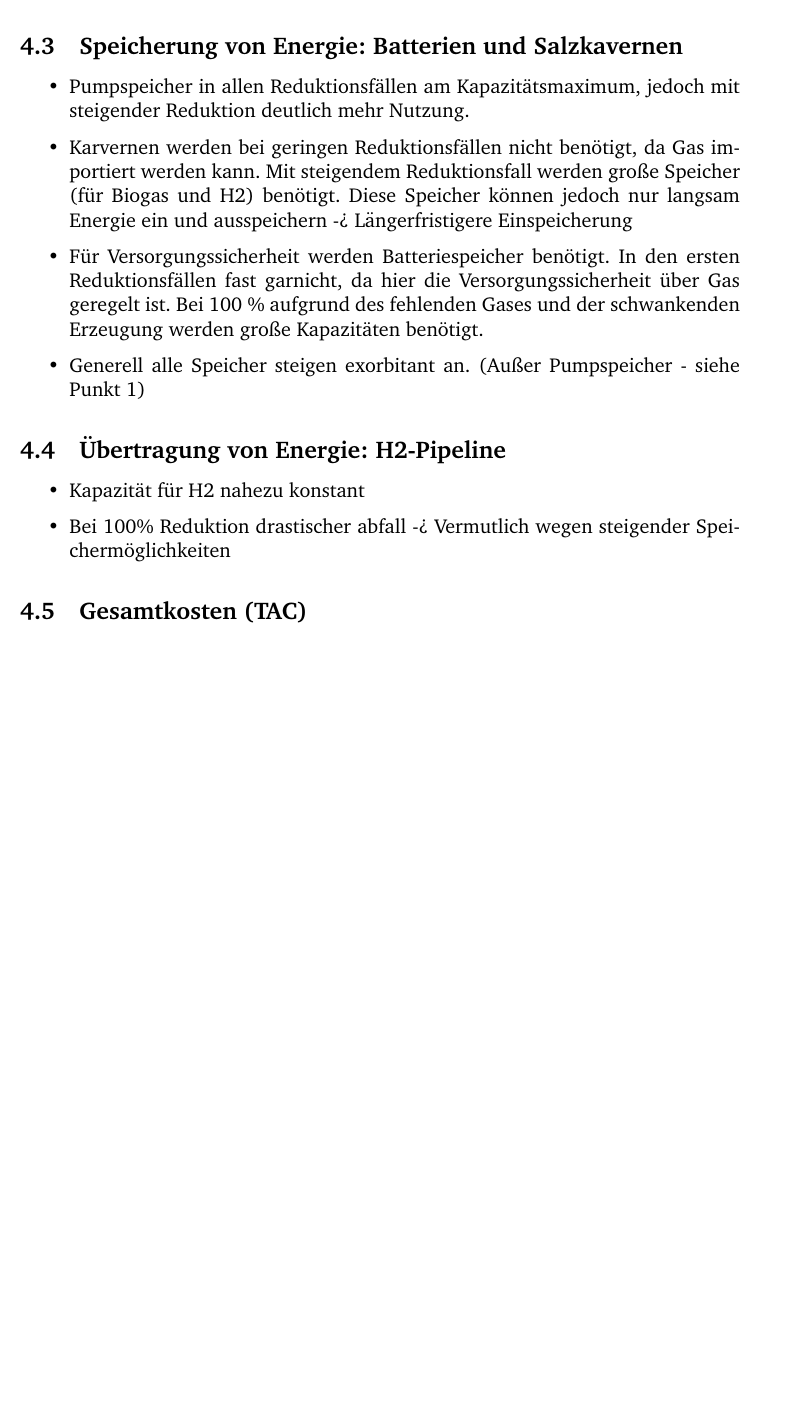
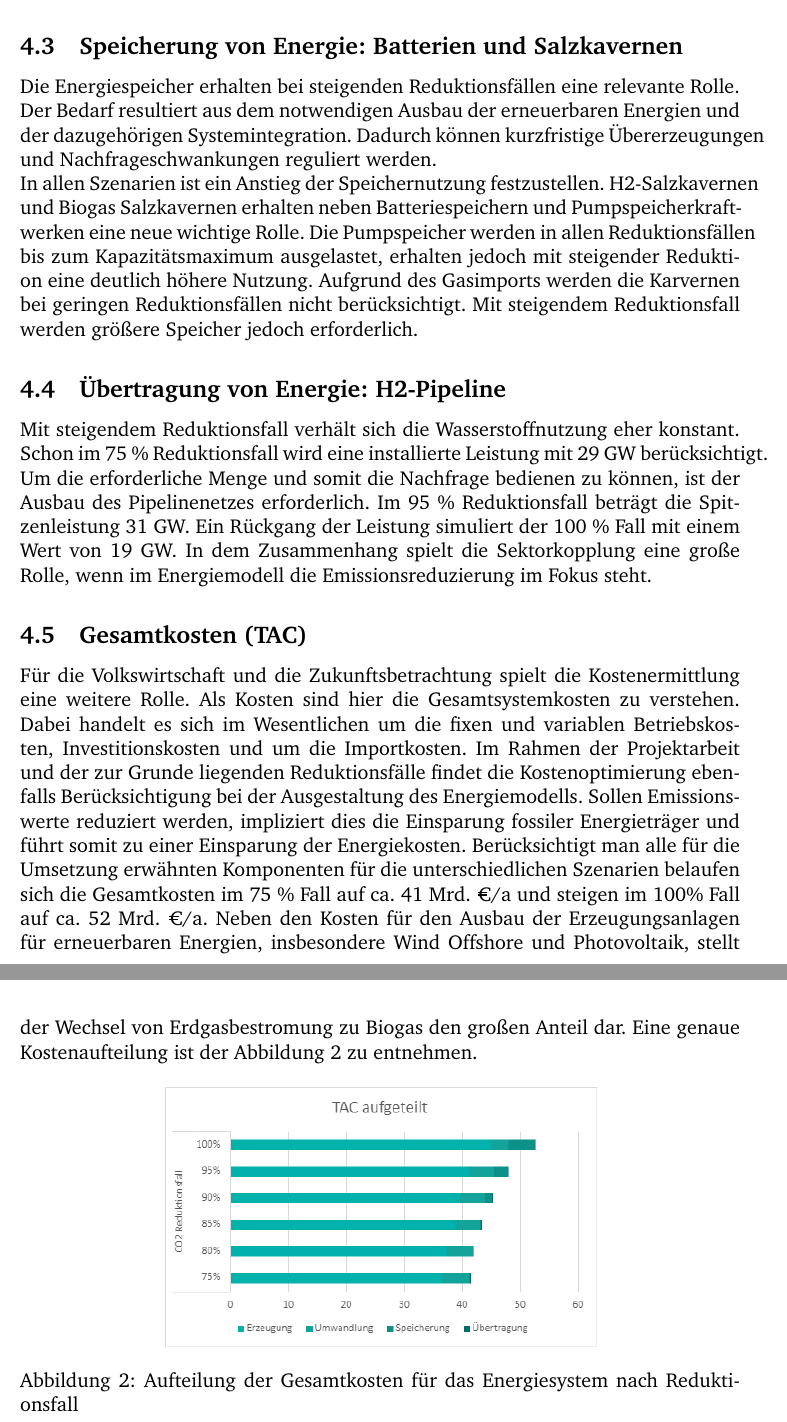
Before and after one commit to fhac-ewi/gas-wasserstoff-docs, a LaTeX document (master.tex, which reads 04-AnalyseGesamt.tex): part of page 8 of 15 before the commit and two parts of pages 8 and 9 of 16 after it, the two joined at a grey line, cut so that both start at the same text, the shorter picture padded with empty space. Compiled offline with pdfLaTeX.

Commit message:
Update Analyse und Fazit

```diff
--- a/04-AnalyseGesamt.tex
+++ b/04-AnalyseGesamt.tex
@@ -21,19 +18,15 @@ GaskW gehen zurück.
 
 
 \subsection{Speicherung von Energie: Batterien und Salzkavernen}
-\begin{itemize}
-  \item Pumpspeicher in allen Reduktionsfällen am Kapazitätsmaximum, jedoch mit steigender Reduktion deutlich mehr Nutzung.
-  \item Karvernen werden bei geringen Reduktionsfällen nicht benötigt, da Gas importiert werden kann. Mit steigendem Reduktionsfall werden große Speicher (für Biogas und H2) benötigt. Diese Speicher können jedoch nur langsam Energie ein und ausspeichern -> Längerfristigere Einspeicherung
-  \item Für Versorgungssicherheit werden Batteriespeicher benötigt. In den ersten Reduktionsfällen fast garnicht, da hier die Versorgungssicherheit über Gas geregelt ist. Bei 100 \% aufgrund des fehlenden Gases und der schwankenden Erzeugung werden große Kapazitäten benötigt.
-  \item Generell alle Speicher steigen exorbitant an. (Außer Pumpspeicher - siehe Punkt 1)
-\end{itemize}
-
+Die Energiespeicher erhalten bei steigenden Reduktionsfällen eine relevante Rolle. Der Bedarf resultiert aus dem notwendigen Ausbau der erneuerbaren Energien und der dazugehörigen Systemintegration. Dadurch können kurzfristige Übererzeugungen und Nachfrageschwankungen reguliert werden.
+\newline
+In allen Szenarien ist ein Anstieg der Speichernutzung festzustellen. H2-Salzkavernen und Biogas Salzkavernen erhalten neben Batteriespeichern und Pumpspeicherkraftwerken eine neue wichtige Rolle. Die Pumpspeicher werden in allen Reduktionsfällen bis zum Kapazitätsmaximum ausgelastet, erhalten jedoch mit steigender Reduktion eine deutlich höhere Nutzung. Aufgrund des Gasimports werden die Karvernen bei geringen Reduktionsfällen nicht berücksichtigt. Mit steigendem Reduktionsfall werden größere Speicher jedoch erforderlich.
 
 
 \subsection{Übertragung von Energie: H2-Pipeline}
-\begin{itemize}
-  \item Kapazität für H2 nahezu konstant
-  \item Bei 100\% Reduktion drastischer abfall -> Vermutlich wegen steigender Speichermöglichkeiten
-\end{itemize}
+Mit steigendem Reduktionsfall verhält sich die Wasserstoffnutzung eher konstant. Schon im 75 \% Reduktionsfall wird eine installierte Leistung mit 29 GW berücksichtigt. Um die erforderliche Menge und somit die Nachfrage bedienen zu können, ist der Ausbau des Pipelinenetzes erforderlich. Im 95 \% Reduktionsfall beträgt die Spitzenleistung 31 GW. Ein Rückgang der Leistung simuliert der 100 \% Fall mit einem Wert von 19 GW. In dem Zusammenhang spielt die Sektorkopplung eine große Rolle, wenn im Energiemodell die Emissionsreduzierung im Fokus steht.
 
 \subsection{Gesamtkosten (TAC)}
+Für die Volkswirtschaft und die Zukunftsbetrachtung spielt die Kostenermittlung eine weitere Rolle. Als Kosten sind hier die Gesamtsystemkosten zu verstehen. Dabei handelt es sich im Wesentlichen um die fixen und variablen Betriebskosten, Investitionskosten und um die Importkosten. Im Rahmen der Projektarbeit und der zur Grunde liegenden Reduktionsfälle findet die Kostenoptimierung ebenfalls Berücksichtigung bei der Ausgestaltung des Energiemodells. Sollen Emissionswerte reduziert werden, impliziert dies die Einsparung fossiler Energieträger und führt somit zu einer Einsparung der Energiekosten. Berücksichtigt man alle für die Umsetzung erwähnten Komponenten für die unterschiedlichen Szenarien belaufen sich die Gesamtkosten im 75 \% Fall auf ca. 41 Mrd. €/a und steigen im 100\% Fall auf ca. 52 Mrd. €/a. Neben den Kosten für den Ausbau der Erzeugungsanlagen für erneuerbaren Energien, insbesondere Wind Offshore und Photovoltaik, stellt der Wechsel von Erdgasbestromung zu Biogas den großen Anteil dar. Eine genaue Kostenaufteilung ist der Abbildung \ref{image:TAC.png} zu entnehmen.
+
+\smallimage{TAC.png}{Aufteilung der Gesamtkosten für das Energiesystem nach Reduktionsfall}
```
Also changed, not shown: 06-Fazit.tex (+3 -1 lines), images/TAC.png (added), 04-AnalyseGesamt.tex (23 more changed lines).
